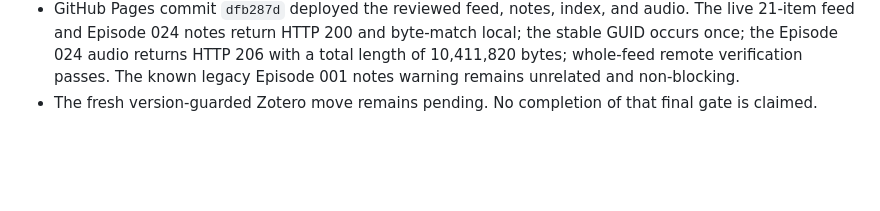
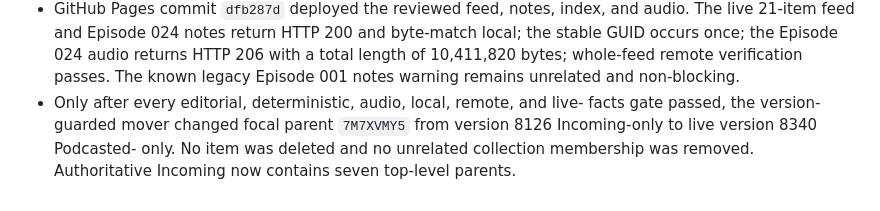
Before and after one commit to mrdavidgagnon/human-in-the-loop-AI-podcast, a Markdown page: episode-024-notes.md, the part around the change. Rendered like a GitHub page; blank space fills up the shorter version.

Commit message:
Finalize Episode 024 production notes

```diff
--- a/episode-024-notes.md
+++ b/episode-024-notes.md
@@ -100,5 +100,8 @@ authoritative source and its own complete spoken and written citation.
   HTTP 206 with a total length of 10,411,820 bytes; whole-feed remote
   verification passes. The known legacy Episode 001 notes warning remains
   unrelated and non-blocking.
-- The fresh version-guarded Zotero move remains pending. No completion of that
-  final gate is claimed.
+- Only after every editorial, deterministic, audio, local, remote, and live-
+  facts gate passed, the version-guarded mover changed focal parent
+  `7M7XVMY5` from version 8126 Incoming-only to live version 8340 Podcasted-
+  only. No item was deleted and no unrelated collection membership was
+  removed. Authoritative Incoming now contains seven top-level parents.
```
